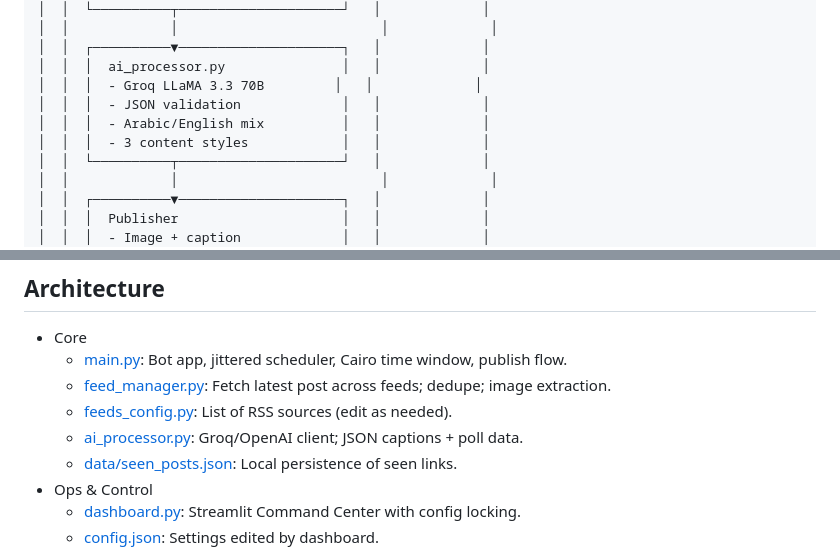
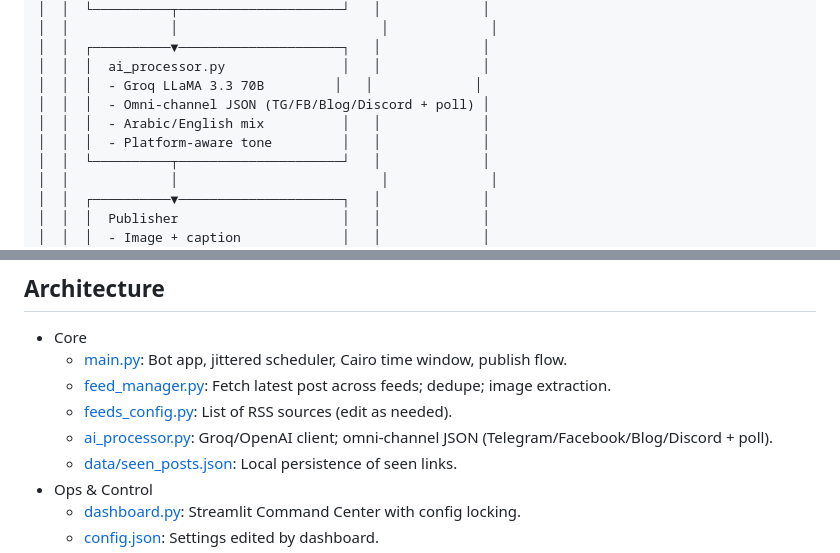
Before and after one commit to m0shaban/Tech-Influencer-bot, a Markdown page: README.md, 2 parts joined by grey strips. GitHub-like rendering.

```diff
--- a/README.md
+++ b/README.md
@@ -164,9 +172,9 @@
 │  │  ┌──────────▼─────────────────────┐   │             │
 │  │  │  ai_processor.py               │   │             │
 │  │  │  - Groq LLaMA 3.3 70B         │   │             │
-│  │  │  - JSON validation             │   │             │
+│  │  │  - Omni-channel JSON (TG/FB/Blog/Discord + poll) │
 │  │  │  - Arabic/English mix          │   │             │
-│  │  │  - 3 content styles            │   │             │
+│  │  │  - Platform-aware tone         │   │             │
 │  │  └──────────┬─────────────────────┘   │             │
 │  │             │                          │             │
 │  │  ┌──────────▼─────────────────────┐   │             │
@@ -247,7 +255,7 @@
   - [main.py](main.py): Bot app, jittered scheduler, Cairo time window, publish flow.
   - [feed_manager.py](feed_manager.py): Fetch latest post across feeds; dedupe; image extraction.
   - [feeds_config.py](feeds_config.py): List of RSS sources (edit as needed).
-  - [ai_processor.py](ai_processor.py): Groq/OpenAI client; JSON captions + poll data.
+  - [ai_processor.py](ai_processor.py): Groq/OpenAI client; omni-channel JSON (Telegram/Facebook/Blog/Discord + poll).
   - [data/seen_posts.json](data/seen_posts.json): Local persistence of seen links.
 - Ops & Control
   - [dashboard.py](dashboard.py): Streamlit Command Center with config locking.
```
Also changed, not shown: other parts of README.md (+14 -6 lines).
